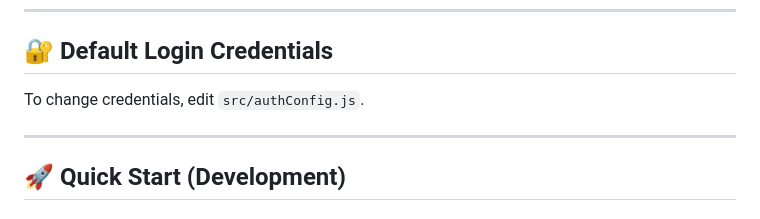
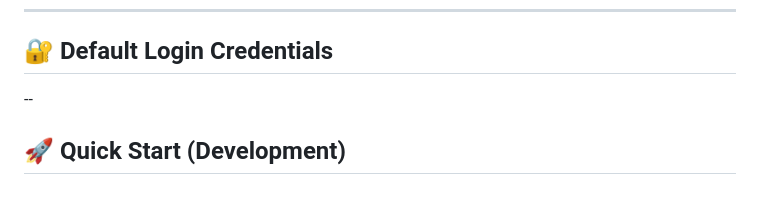
Before and after one commit to aminessafi11/pfe-project, a Markdown page: README.md, the part around the change. Drawn GitHub-style.

```diff
--- a/README.md
+++ b/README.md
@@ -9,9 +9,7 @@ A professional standalone desktop application built with **Electron + React**.
 ## 🔐 Default Login Credentials
 
 
-To change credentials, edit `src/authConfig.js`.
-
----
+--
 
 ## 🚀 Quick Start (Development)
 
```
